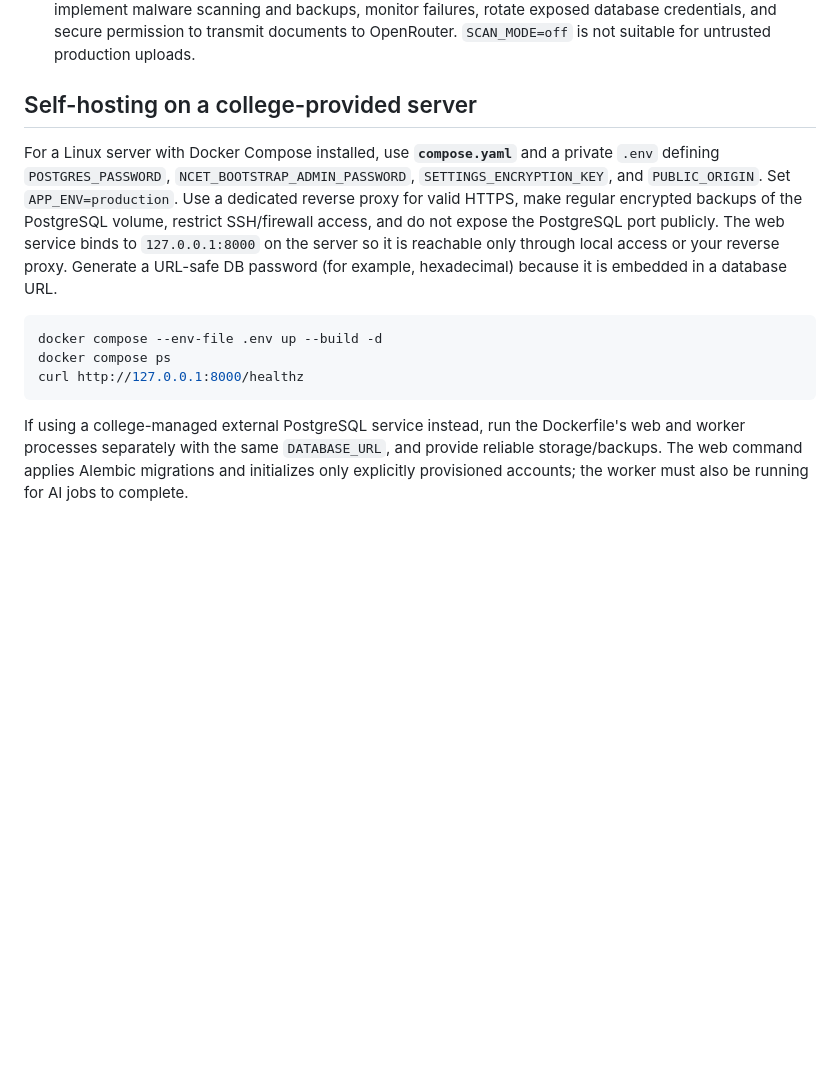
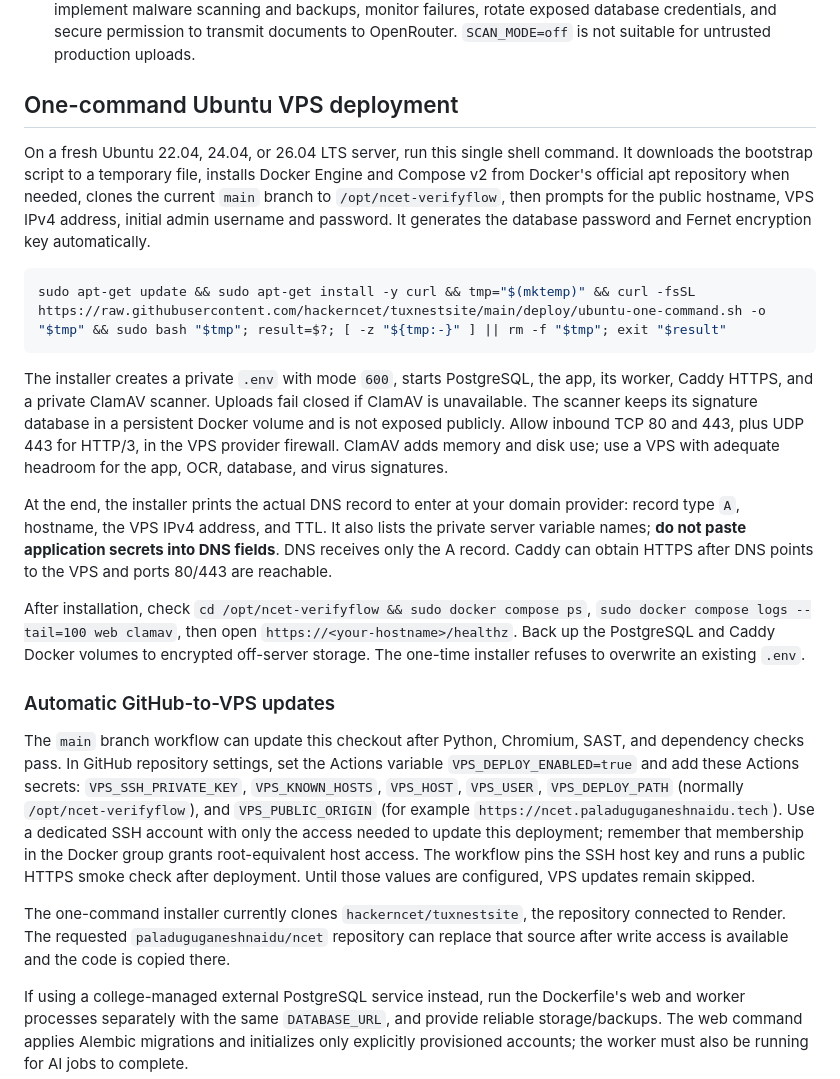
Before and after one commit to hackerncet/tuxnestsite, a Markdown page: README.md, the part around the change. Rendered like a GitHub page; blank space fills up the shorter version.

Commit message:
docs(vps): add one-command Ubuntu deployment guide

````diff
--- a/README.md
+++ b/README.md
@@ -86,15 +86,25 @@ interrupting document-verification work.
    rotate exposed database credentials, and secure permission to transmit documents
    to OpenRouter. `SCAN_MODE=off` is not suitable for untrusted production uploads.
 
-## Self-hosting on a college-provided server
+## One-command Ubuntu VPS deployment
 
-For a Linux server with Docker Compose installed, use **`compose.yaml`** and a private `.env` defining `POSTGRES_PASSWORD`, `NCET_BOOTSTRAP_ADMIN_PASSWORD`, `SETTINGS_ENCRYPTION_KEY`, and `PUBLIC_ORIGIN`. Set `APP_ENV=production`. Use a dedicated reverse proxy for valid HTTPS, make regular encrypted backups of the PostgreSQL volume, restrict SSH/firewall access, and do not expose the PostgreSQL port publicly. The web service binds to `127.0.0.1:8000` on the server so it is reachable only through local access or your reverse proxy. Generate a URL-safe DB password (for example, hexadecimal) because it is embedded in a database URL.
+On a fresh Ubuntu 22.04, 24.04, or 26.04 LTS server, run this single shell command. It downloads the bootstrap script to a temporary file, installs Docker Engine and Compose v2 from Docker's official apt repository when needed, clones the current `main` branch to `/opt/ncet-verifyflow`, then prompts for the public hostname, VPS IPv4 address, initial admin username and password. It generates the database password and Fernet encryption key automatically.
 
 ```bash
-docker compose --env-file .env up --build -d
-docker compose ps
-curl http://127.0.0.1:8000/healthz
+sudo apt-get update && sudo apt-get install -y curl && tmp="$(mktemp)" && curl -fsSL https://raw.githubusercontent.com/hackerncet/tuxnestsite/main/deploy/ubuntu-one-command.sh -o "$tmp" && sudo bash "$tmp"; result=$?; [ -z "${tmp:-}" ] || rm -f "$tmp"; exit "$result"
 ```
+
+The installer creates a private `.env` with mode `600`, starts PostgreSQL, the app, its worker, Caddy HTTPS, and a private ClamAV scanner. Uploads fail closed if ClamAV is unavailable. The scanner keeps its signature database in a persistent Docker volume and is not exposed publicly. Allow inbound TCP 80 and 443, plus UDP 443 for HTTP/3, in the VPS provider firewall. ClamAV adds memory and disk use; use a VPS with adequate headroom for the app, OCR, database, and virus signatures.
+
+At the end, the installer prints the actual DNS record to enter at your domain provider: record type `A`, hostname, the VPS IPv4 address, and TTL. It also lists the private server variable names; **do not paste application secrets into DNS fields**. DNS receives only the A record. Caddy can obtain HTTPS after DNS points to the VPS and ports 80/443 are reachable.
+
+After installation, check `cd /opt/ncet-verifyflow && sudo docker compose ps`, `sudo docker compose logs --tail=100 web clamav`, then open `https://<your-hostname>/healthz`. Back up the PostgreSQL and Caddy Docker volumes to encrypted off-server storage. The one-time installer refuses to overwrite an existing `.env`.
+
+### Automatic GitHub-to-VPS updates
+
+The `main` branch workflow can update this checkout after Python, Chromium, SAST, and dependency checks pass. In GitHub repository settings, set the Actions variable `VPS_DEPLOY_ENABLED=true` and add these Actions secrets: `VPS_SSH_PRIVATE_KEY`, `VPS_KNOWN_HOSTS`, `VPS_HOST`, `VPS_USER`, `VPS_DEPLOY_PATH` (normally `/opt/ncet-verifyflow`), and `VPS_PUBLIC_ORIGIN` (for example `https://ncet.paladuguganeshnaidu.tech`). Use a dedicated SSH account with only the access needed to update this deployment; remember that membership in the Docker group grants root-equivalent host access. The workflow pins the SSH host key and runs a public HTTPS smoke check after deployment. Until those values are configured, VPS updates remain skipped.
+
+The one-command installer currently clones `hackerncet/tuxnestsite`, the repository connected to Render. The requested `paladuguganeshnaidu/ncet` repository can replace that source after write access is available and the code is copied there.
 
 If using a college-managed external PostgreSQL service instead, run the Dockerfile's web and worker processes separately with the same `DATABASE_URL`, and provide reliable storage/backups. The web command applies Alembic migrations and initializes only explicitly provisioned accounts; the worker must also be running for AI jobs to complete.
 
````
